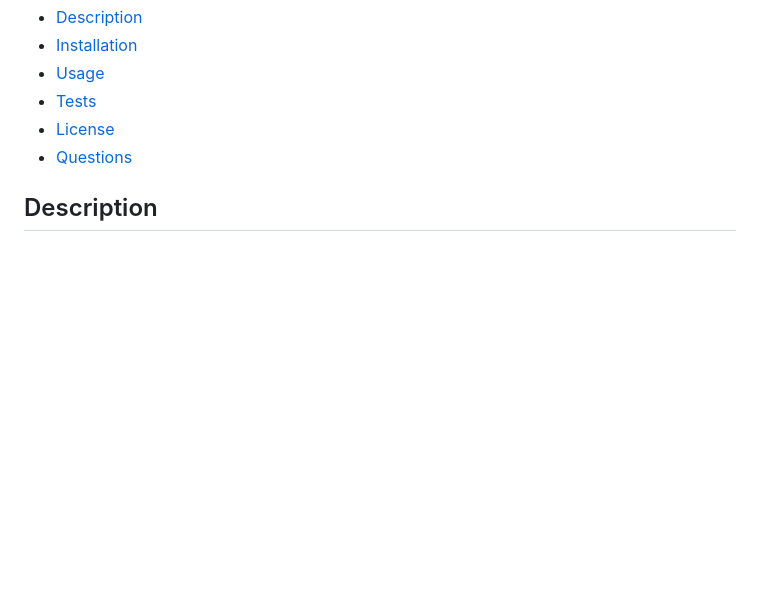
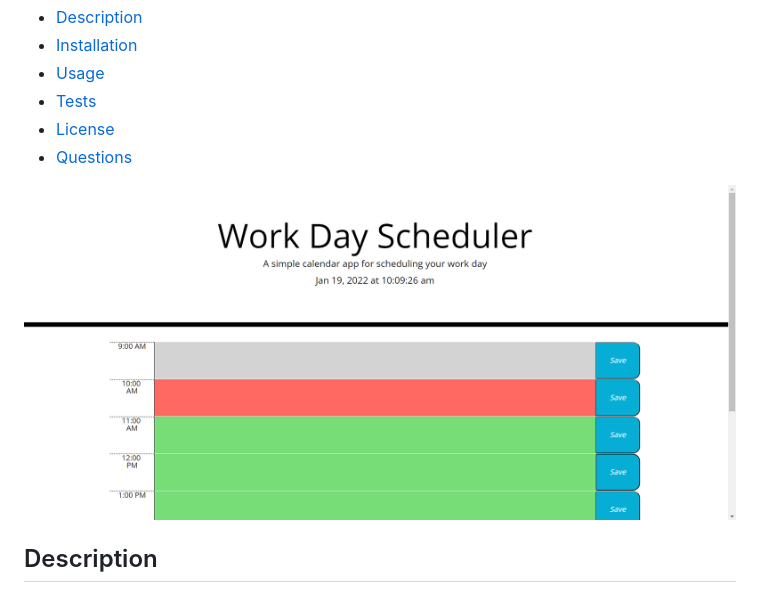
Before and after one commit to Cwishart203/Day-Planner, a Markdown page: README.md, the part around the change. Drawn GitHub-style; pictures changed too: assets/img/day-planner-screenshot.png (added); blank space fills up the shorter version.

Commit message:
Added screenshot to readme

```diff
--- a/README.md
+++ b/README.md
@@ -10,7 +10,7 @@
   - [License](#License)
   - [Questions](#Questions)
 
-
+  ![Screenshot](./assets/img/day-planner-screenshot.png)
 
   ## Description
   This project allows you to input tasks or To Do's into a 9-5 workday planner. The planner displays the current time at the top of the page, and the text boxes change color relative to the current hour of the day. Hitting save stores the user's input for later use.
```
